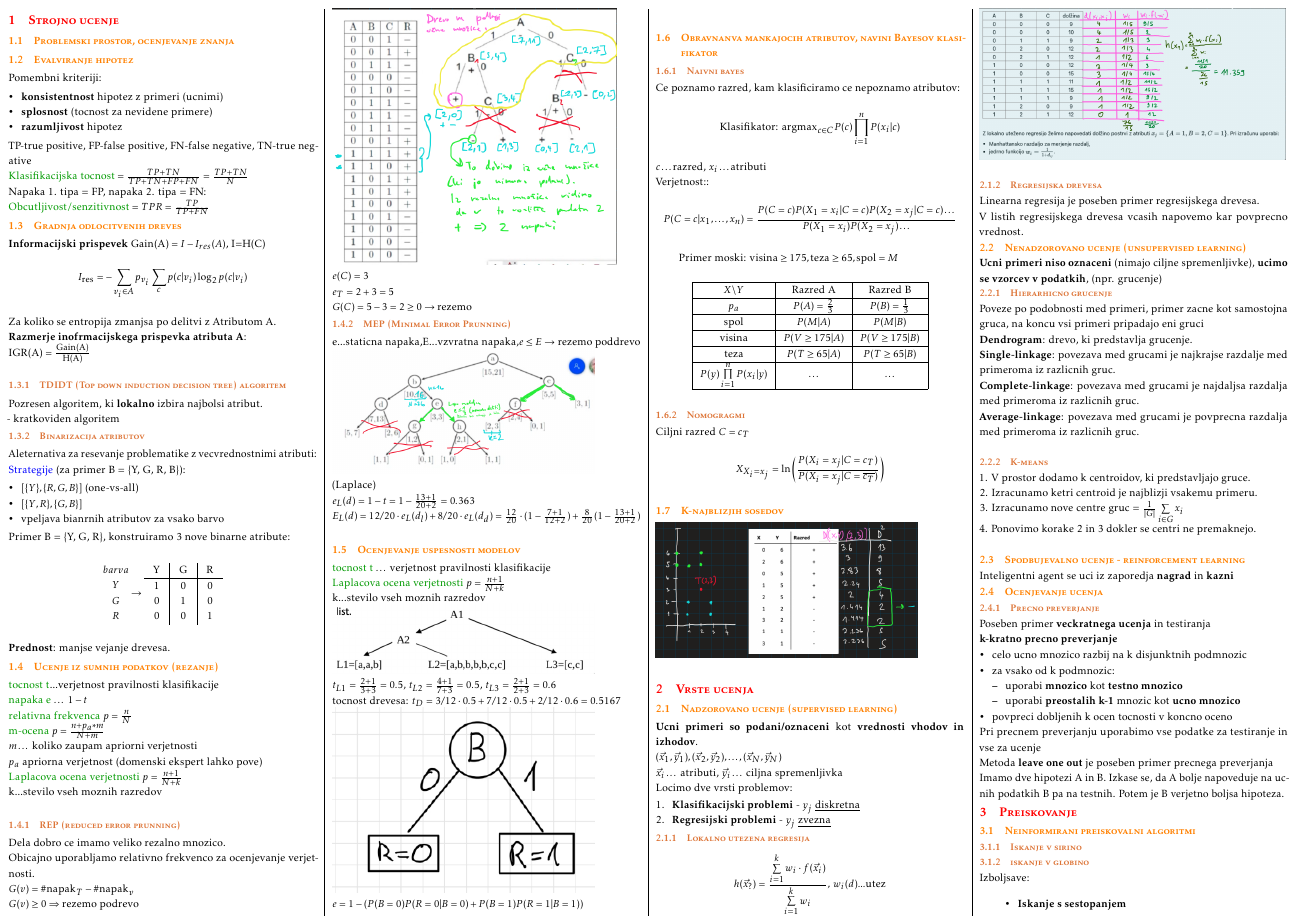
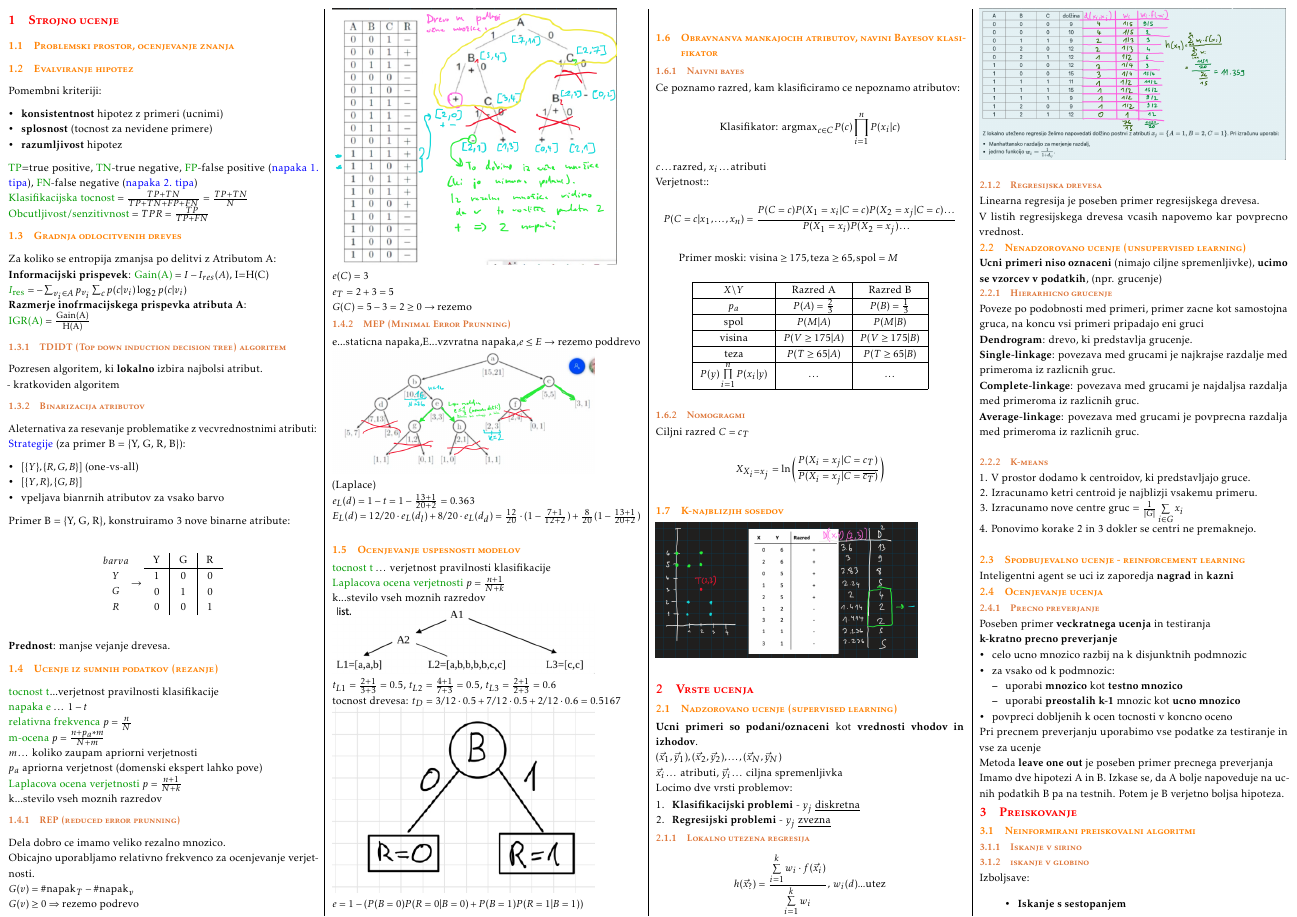
Before and after one commit to bl4ko/oui, a LaTeX document (cheatsheet.tex, which reads snovi/01_Strojno-ucenje.tex): page 1 of 3. Compiled offline with pdfLaTeX.

Commit message:
Fixing formating

```diff
--- a/snovi/01_Strojno-ucenje.tex
+++ b/snovi/01_Strojno-ucenje.tex
@@ -10,17 +10,16 @@ Pomembni kriteriji:
     \item \textbf{splosnost} (tocnost za nevidene primere)
     \item \textbf{razumljivost} hipotez
 \end{itemize}
-TP-true positive, FP-false positive, FN-false negative, TN-true negative\\
+\green{TP}=true positive, \green{TN}-true negative, \green{FP}-false positive (\blue{napaka 1. tipa}), \green{FN}-false negative (\blue{napaka 2. tipa}) \\
 $\text{\green{Klasifikacijska tocnost}}=\frac{TP+TN}{TP+TN+FP+FN}=\frac{TP+TN}{N}$\\
-Napaka 1. tipa = FP, napaka 2. tipa = FN:\\
 $\text{\green{Obcutljivost/senzitivnost}}=TPR=\frac{TP}{TP+FN}$
 
 \subsection{Gradnja odlocitvenih dreves}
-\textbf{Informacijski prispevek} $\text{Gain(A)}=I-I_{res}(A)$, I=H(C)
-$$I_{\text{res}}=-\sum_{v_i\in A}p_{v_i}\sum_c p(c|v_i)\log_2p(c|v_i)$$
-Za koliko se entropija zmanjsa po delitvi z Atributom A.\\
+Za koliko se entropija zmanjsa po delitvi z Atributom A:\\
+\textbf{Informacijski prispevek}: $\text{\green{Gain(A)}}=I-I_{res}(A)$, I=H(C)\\
+$\green{I_{\text{res}}}=-\sum_{v_i\in A}p_{v_i}\sum_c p(c|v_i)\log_2p(c|v_i)$\\
 \textbf{Razmerje inofrmacijskega prispevka atributa A}:\\
-$\text{IGR(A)}=\frac{\text{Gain(A)}}{\text{H(A)}}$\\
+$\text{\green{IGR(A)}}=\frac{\text{Gain(A)}}{\text{H(A)}}$
 
 
 \subsubsection{TDIDT (Top down induction decision tree) algoritem}
@@ -49,7 +47,8 @@ $$ \begin{matrix} barva \\ Y \\ G \\ R \end{matrix} \rightarrow \begin{tabular}{
 $m \dots$ koliko zaupam apriorni verjetnosti\\
 $p_a$ apriorna verjetnost (domenski ekspert lahko pove)\\
 \green{Laplacova ocena verjetnosti} $p=\frac{n+1}{N+k}$\\
-k...stevilo vseh moznih razredov\\
+k...stevilo vseh moznih razredov
+
 \subsubsection{REP (reduced error prunning)}
 Dela dobro ce imamo veliko rezalno mnozico.\\
 Obicajno uporabljamo relativno frekvenco za ocenjevanje verjetnosti.\\
```
Also changed, not shown: cheatsheet.pdf, snovi/01_Strojno-ucenje.tex (1 more changed lines).
